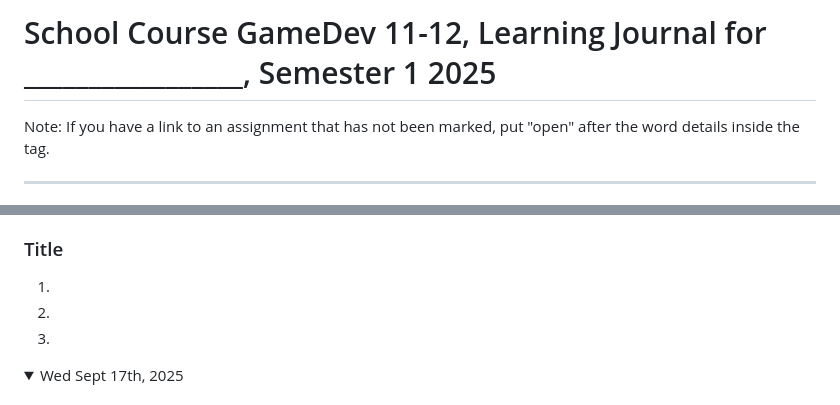
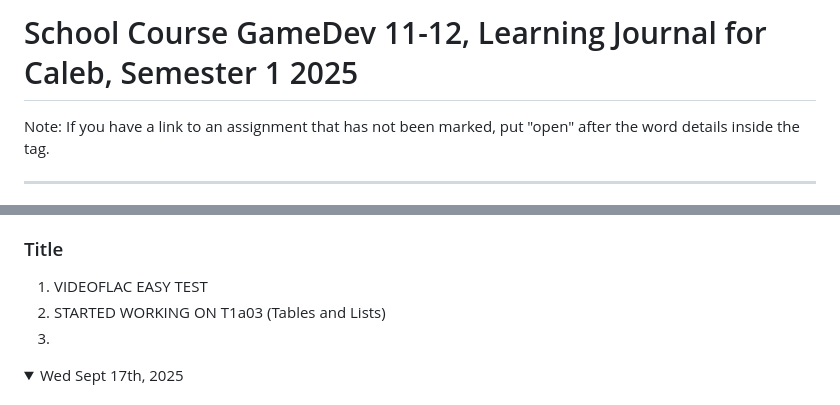
Before and after one commit to Kymiira/game-dev-caleb-2025, a Markdown page: markdownfiles/add-to-readme-journal-2025-s1.md, 2 parts joined by grey strips. GitHub-like rendering; folded sections open.

```diff
--- a/markdownfiles/add-to-readme-journal-2025-s1.md
+++ b/markdownfiles/add-to-readme-journal-2025-s1.md
@@ -1,4 +1,4 @@
-# School Course GameDev 11-12, Learning Journal for _________________, Semester 1 2025
+# School Course GameDev 11-12, Learning Journal for Caleb, Semester 1 2025
 
 
 Note: If you have a link to an assignment that has not been marked, put "open" after the word details inside the tag.
@@ -72,7 +72,7 @@ Note: If you have a link to an assignment that has not been marked, put "open" a
 
 ### Title
-1.
-1.
+1. VIDEOFLAC EASY TEST
+1. STARTED WORKING ON T1a03 (Tables and Lists)
 1.
 
 </details>
```
Also changed, not shown: other parts of markdownfiles/add-to-readme-journal-2025-s1.md (+5 -5 lines).
